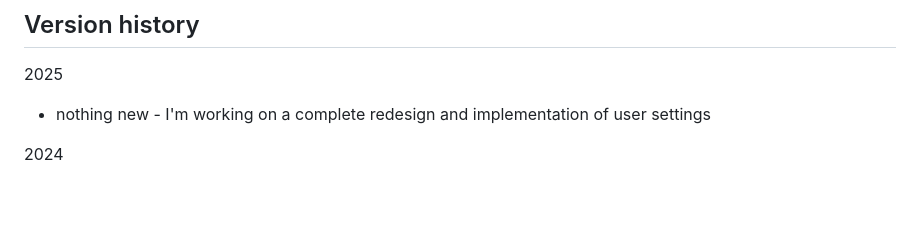
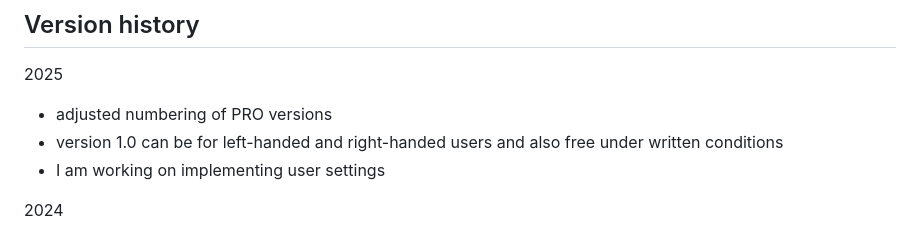
Before and after one commit to PepikVaio/reMarkable_re-Planner, a Markdown page: README.md, the part around the change. Rendered like a GitHub page; blank space fills up the shorter version.

```diff
--- a/README.md
+++ b/README.md
@@ -58,7 +58,9 @@ Create issues if you find a problem
 ## Version history
 
 2025
-* nothing new - I'm working on a complete redesign and implementation of user settings
+* adjusted numbering of PRO versions
+* version 1.0 can be for left-handed and right-handed users and also free under written conditions
+* I am working on implementing user settings
 
 2024
 * added 1x new month for the following year (January)
```
